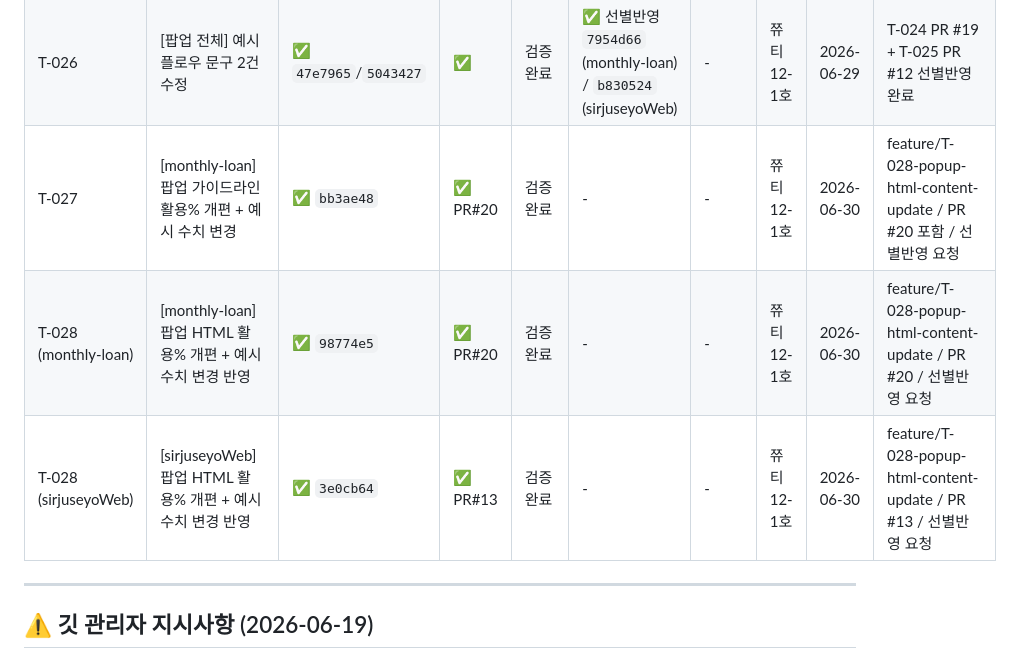
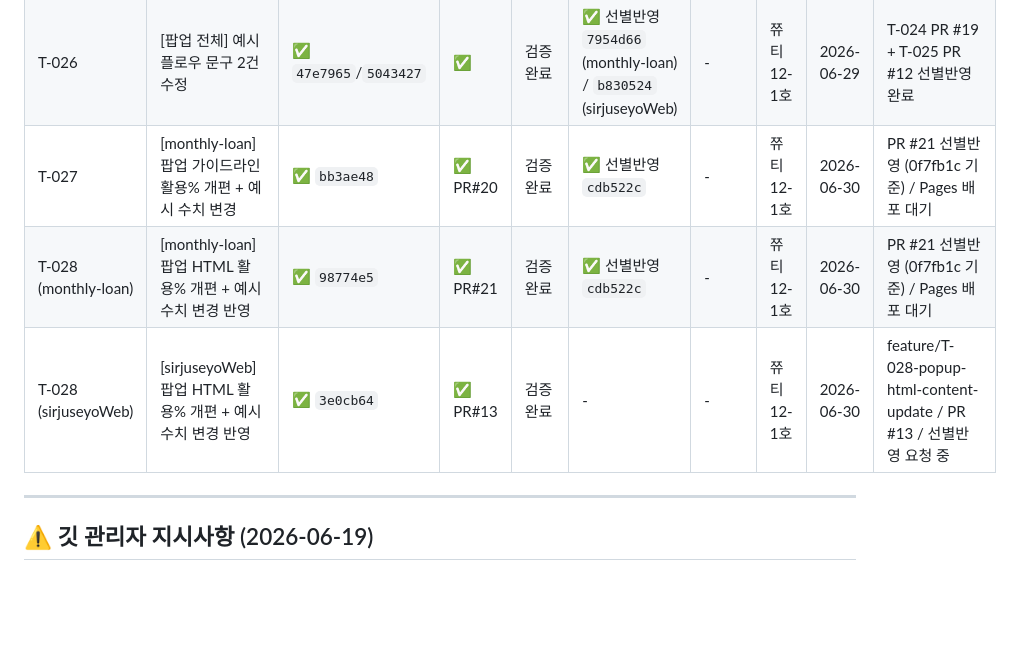
Before and after one commit to sirjuseyo/monthly-loan, a Markdown page: project-docs/00_core_ops/TODO_BOARD_클로드코드_쮸티12-1호.md, the part around the change. Rendered like a GitHub page; blank space fills up the shorter version.

```diff
--- a/project-docs/00_core_ops/TODO_BOARD_클로드코드_쮸티12-1호.md
+++ b/project-docs/00_core_ops/TODO_BOARD_클로드코드_쮸티12-1호.md
@@ -351,9 +351,9 @@ git checkout -b feature/T-001-jun-loan-landing
 | T-024 | [monthly-loan] 홈 강제 고지 팝업 추가 | ✅ `47e7965` | ✅ | 검증완료 | ✅ 선별반영 `7954d66` | - | 쮸티12-1호 | 2026-06-29 | PR #19 선별반영, Pages 배포 run 미제공 |
 | T-025 | [sirjuseyoWeb] 홈 강제 고지 팝업 추가 + index-dev.html 신규생성 | ✅ `5043427` | ✅ | 검증완료 | ✅ 선별반영 `b830524` | - | 쮸티12-1호 | 2026-06-29 | PR #12 선별반영(DIRTY/충돌로 전체병합 불가), Pages 배포 run 미제공 |
 | T-026 | [팝업 전체] 예시 플로우 문구 2건 수정 | ✅ `47e7965`/`5043427` | ✅ | 검증완료 | ✅ 선별반영 `7954d66` (monthly-loan) / `b830524` (sirjuseyoWeb) | - | 쮸티12-1호 | 2026-06-29 | T-024 PR #19 + T-025 PR #12 선별반영 완료 |
-| T-027 | [monthly-loan] 팝업 가이드라인 활용% 개편 + 예시 수치 변경 | ✅ `bb3ae48` | ✅ PR#20 | 검증완료 | - | - | 쮸티12-1호 | 2026-06-30 | feature/T-028-popup-html-content-update / PR #20 포함 / 선별반영 요청 |
-| T-028 (monthly-loan) | [monthly-loan] 팝업 HTML 활용% 개편 + 예시 수치 변경 반영 | ✅ `98774e5` | ✅ PR#20 | 검증완료 | - | - | 쮸티12-1호 | 2026-06-30 | feature/T-028-popup-html-content-update / PR #20 / 선별반영 요청 |
-| T-028 (sirjuseyoWeb) | [sirjuseyoWeb] 팝업 HTML 활용% 개편 + 예시 수치 변경 반영 | ✅ `3e0cb64` | ✅ PR#13 | 검증완료 | - | - | 쮸티12-1호 | 2026-06-30 | feature/T-028-popup-html-content-update / PR #13 / 선별반영 요청 |
+| T-027 | [monthly-loan] 팝업 가이드라인 활용% 개편 + 예시 수치 변경 | ✅ `bb3ae48` | ✅ PR#20 | 검증완료 | ✅ 선별반영 `cdb522c` | - | 쮸티12-1호 | 2026-06-30 | PR #21 선별반영 (0f7fb1c 기준) / Pages 배포 대기 |
+| T-028 (monthly-loan) | [monthly-loan] 팝업 HTML 활용% 개편 + 예시 수치 변경 반영 | ✅ `98774e5` | ✅ PR#21 | 검증완료 | ✅ 선별반영 `cdb522c` | - | 쮸티12-1호 | 2026-06-30 | PR #21 선별반영 (0f7fb1c 기준) / Pages 배포 대기 |
+| T-028 (sirjuseyoWeb) | [sirjuseyoWeb] 팝업 HTML 활용% 개편 + 예시 수치 변경 반영 | ✅ `3e0cb64` | ✅ PR#13 | 검증완료 | - | - | 쮸티12-1호 | 2026-06-30 | feature/T-028-popup-html-content-update / PR #13 / 선별반영 요청 중 |
 
 
 ---
```
Also changed, not shown: project-docs/00_core_ops/WORK_THROUGH_클로드코드_쮸티12-1호.md (+36 -0 lines).
